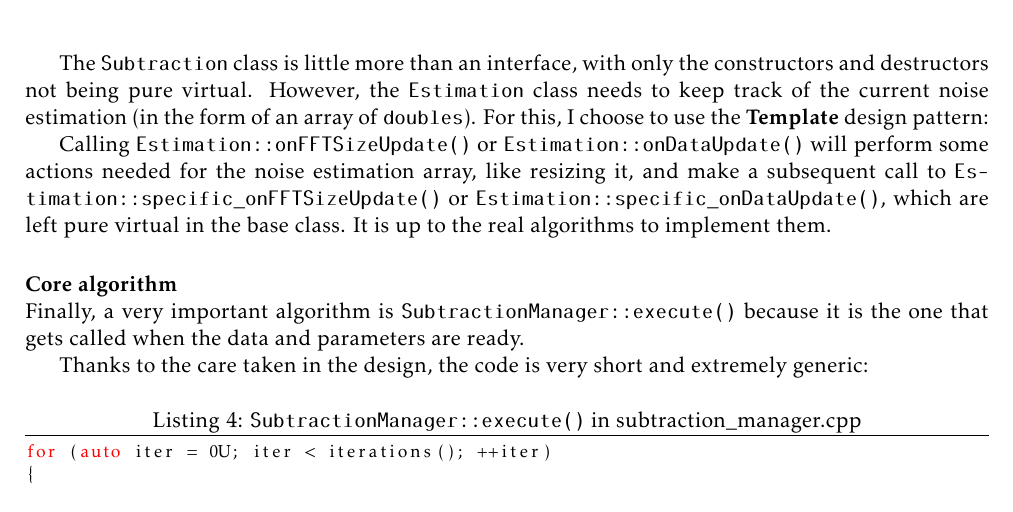
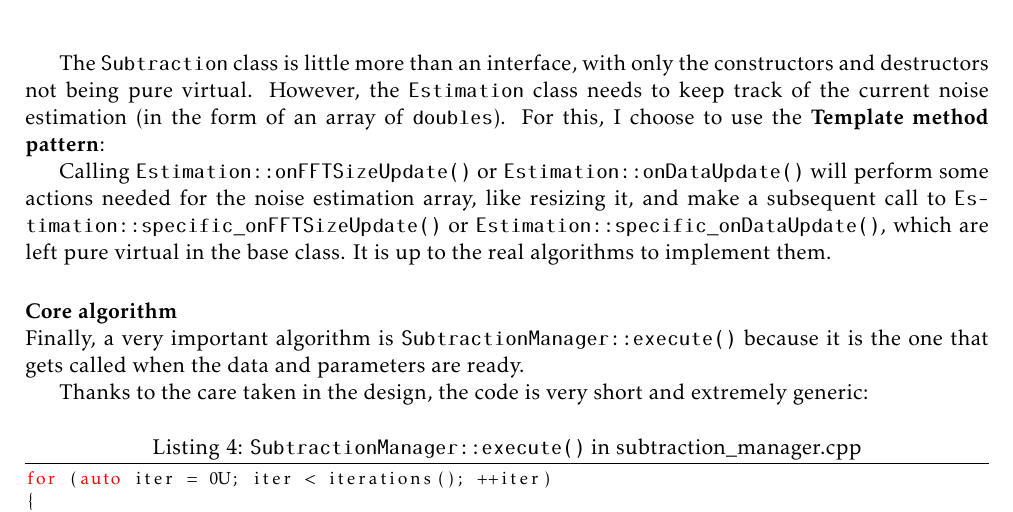
Before and after one commit to backshed/spectral-subtraction, a LaTeX document (rapport/rapport.tex, which reads rapport/realisation.tex): part of page 15 of 22, cut so that both start at the same text. Compiled offline with pdfLaTeX.

Commit message:
rapport changes

```diff
--- a/rapport/realisation.tex
+++ b/rapport/realisation.tex
@@ -105,7 +105,7 @@ The \texttt{Estimation} and \texttt{Subtraction} objects are functors. I choose
 \end{center}
 \end{figure}
 
-The \texttt{Subtraction} class is little more than an interface, with only the constructors and destructors not being pure virtual. However, the \texttt{Estimation} class needs to keep track of the current noise estimation (in the form of an array of \texttt{doubles}). For this, I choose to use the \textbf{Template} design pattern:
+The \texttt{Subtraction} class is little more than an interface, with only the constructors and destructors not being pure virtual. However, the \texttt{Estimation} class needs to keep track of the current noise estimation (in the form of an array of \texttt{doubles}). For this, I choose to use the \textbf{Template method pattern}:
 
 Calling \texttt{Estimation::onFFTSizeUpdate()} or \texttt{Estimation::onDataUpdate()} will perform some actions needed for the noise estimation array, like resizing it, and make a subsequent call to \texttt{Estimation::specific\_onFFTSizeUpdate()} or \texttt{Estimation::specific\_onDataUpdate()}, which are left pure virtual in the base class. It is up to the real algorithms to implement them.
 
```
